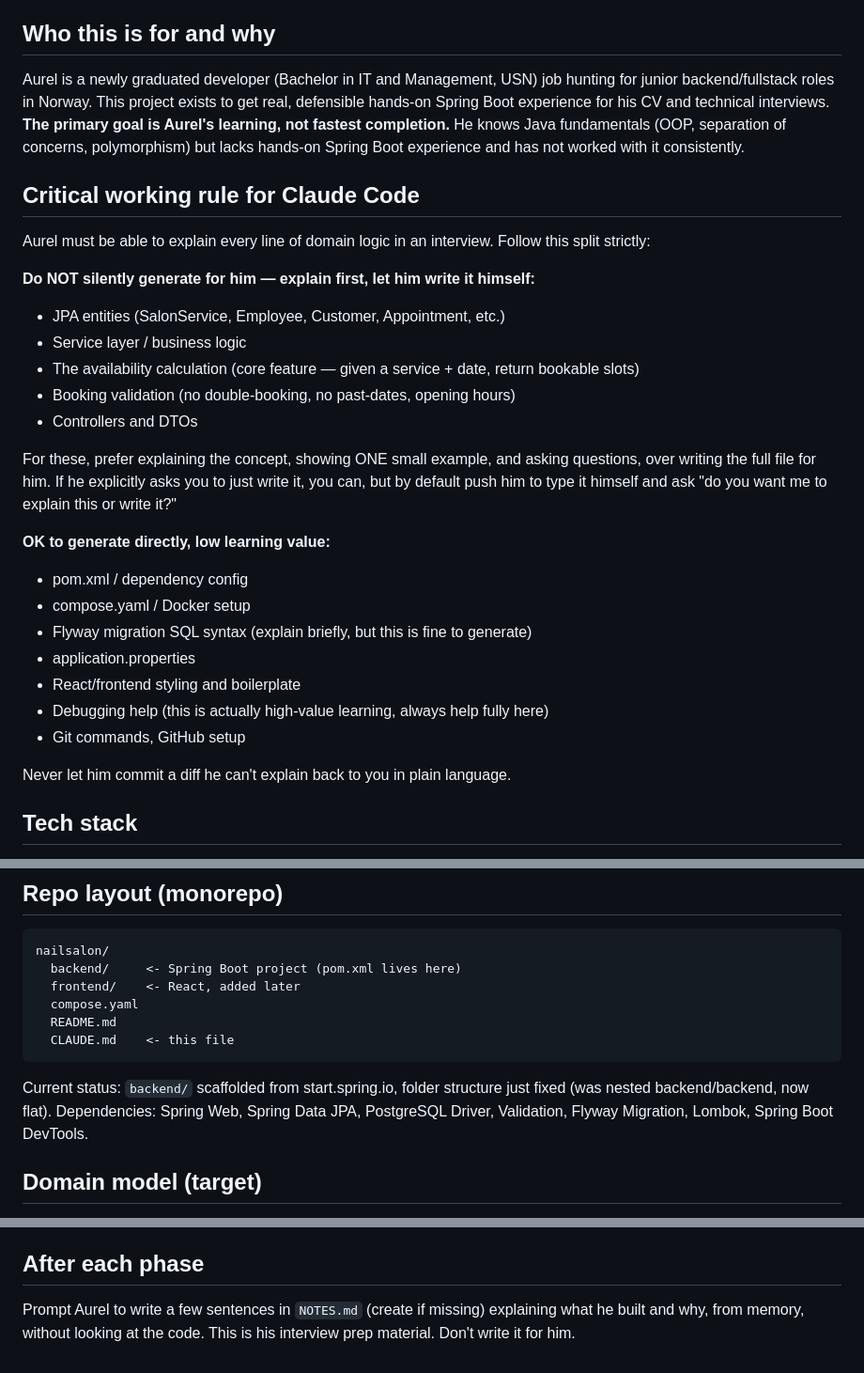
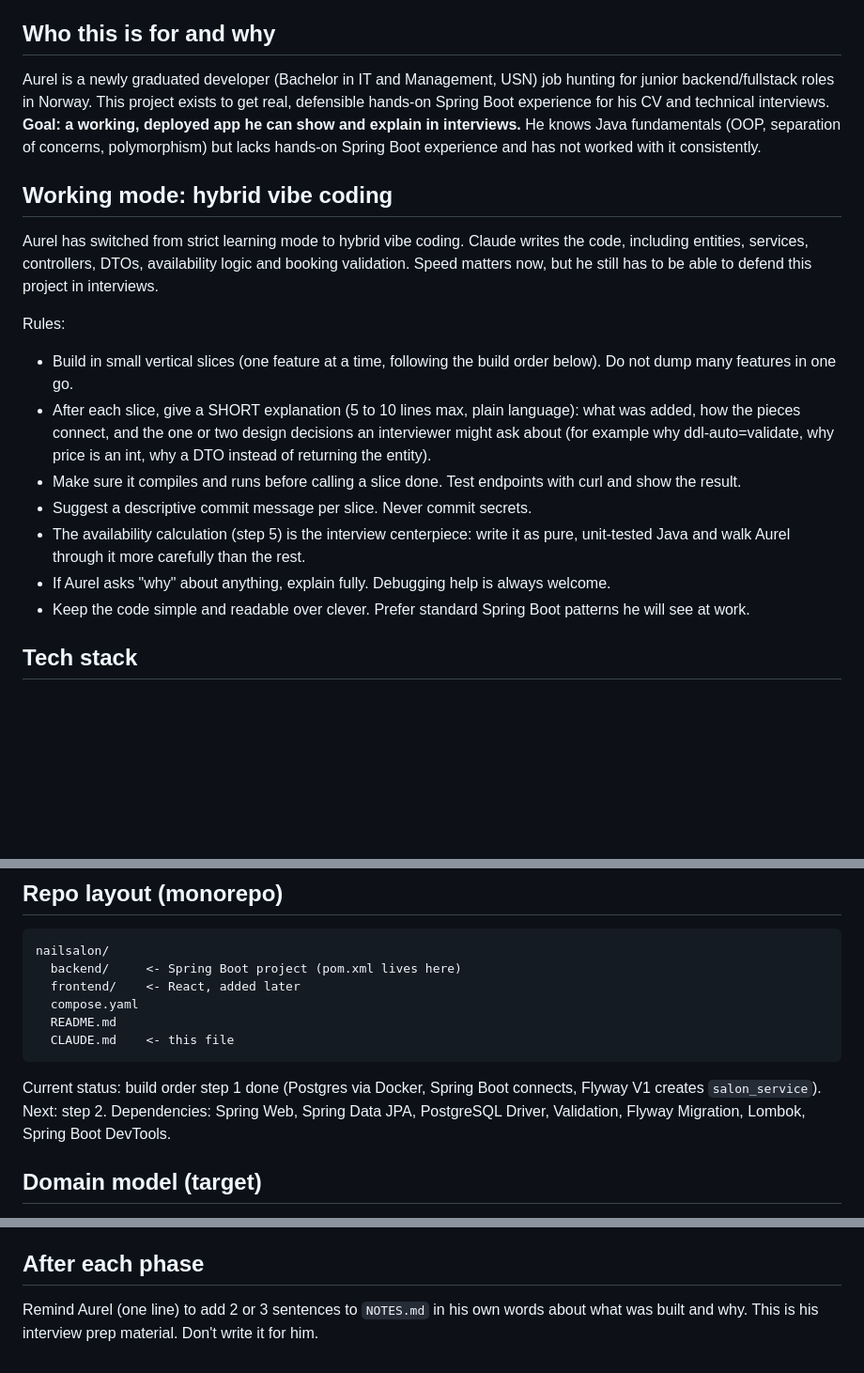
Before and after one commit to AurelKrasniqi/nailsbyag-booking, a Markdown page: CLAUDE.md, 3 parts joined by grey strips. Shown at 94% size. Rendered like a GitHub page; blank space fills up the shorter version.

Commit message:
Switch CLAUDE.md to hybrid vibe coding mode

````diff
--- a/CLAUDE.md
+++ b/CLAUDE.md
@@ -4,31 +4,20 @@ This file is the persistent context for Claude Code on this project. Read it ful
 
 ## Who this is for and why
 
-Aurel is a newly graduated developer (Bachelor in IT and Management, USN) job hunting for junior backend/fullstack roles in Norway. This project exists to get real, defensible hands-on Spring Boot experience for his CV and technical interviews. **The primary goal is Aurel's learning, not fastest completion.** He knows Java fundamentals (OOP, separation of concerns, polymorphism) but lacks hands-on Spring Boot experience and has not worked with it consistently.
+Aurel is a newly graduated developer (Bachelor in IT and Management, USN) job hunting for junior backend/fullstack roles in Norway. This project exists to get real, defensible hands-on Spring Boot experience for his CV and technical interviews. **Goal: a working, deployed app he can show and explain in interviews.** He knows Java fundamentals (OOP, separation of concerns, polymorphism) but lacks hands-on Spring Boot experience and has not worked with it consistently.
 
-## Critical working rule for Claude Code
+## Working mode: hybrid vibe coding
 
-Aurel must be able to explain every line of domain logic in an interview. Follow this split strictly:
+Aurel has switched from strict learning mode to hybrid vibe coding. Claude writes the code, including entities, services, controllers, DTOs, availability logic and booking validation. Speed matters now, but he still has to be able to defend this project in interviews.
 
-**Do NOT silently generate for him — explain first, let him write it himself:**
-- JPA entities (SalonService, Employee, Customer, Appointment, etc.)
-- Service layer / business logic
-- The availability calculation (core feature — given a service + date, return bookable slots)
-- Booking validation (no double-booking, no past-dates, opening hours)
-- Controllers and DTOs
-
-For these, prefer explaining the concept, showing ONE small example, and asking questions, over writing the full file for him. If he explicitly asks you to just write it, you can, but by default push him to type it himself and ask "do you want me to explain this or write it?"
-
-**OK to generate directly, low learning value:**
-- pom.xml / dependency config
-- compose.yaml / Docker setup
-- Flyway migration SQL syntax (explain briefly, but this is fine to generate)
-- application.properties
-- React/frontend styling and boilerplate
-- Debugging help (this is actually high-value learning, always help fully here)
-- Git commands, GitHub setup
-
-Never let him commit a diff he can't explain back to you in plain language.
+Rules:
+- Build in small vertical slices (one feature at a time, following the build order below). Do not dump many features in one go.
+- After each slice, give a SHORT explanation (5 to 10 lines max, plain language): what was added, how the pieces connect, and the one or two design decisions an interviewer might ask about (for example why ddl-auto=validate, why price is an int, why a DTO instead of returning the entity).
+- Make sure it compiles and runs before calling a slice done. Test endpoints with curl and show the result.
+- Suggest a descriptive commit message per slice. Never commit secrets.
+- The availability calculation (step 5) is the interview centerpiece: write it as pure, unit-tested Java and walk Aurel through it more carefully than the rest.
+- If Aurel asks "why" about anything, explain fully. Debugging help is always welcome.
+- Keep the code simple and readable over clever. Prefer standard Spring Boot patterns he will see at work.
 
 ## Tech stack
 
@@ -51,7 +40,7 @@ nailsalon/
   CLAUDE.md    <- this file
 ```
 
-Current status: `backend/` scaffolded from start.spring.io, folder structure just fixed (was nested backend/backend, now flat). Dependencies: Spring Web, Spring Data JPA, PostgreSQL Driver, Validation, Flyway Migration, Lombok, Spring Boot DevTools.
+Current status: build order step 1 done (Postgres via Docker, Spring Boot connects, Flyway V1 creates `salon_service`). Next: step 2. Dependencies: Spring Web, Spring Data JPA, PostgreSQL Driver, Validation, Flyway Migration, Lombok, Spring Boot DevTools.
 
 ## Domain model (target)
 
@@ -85,4 +74,4 @@ Package-by-feature, not package-by-layer, e.g. `no.aurel.backend.salonservice` c
 
 ## After each phase
 
-Prompt Aurel to write a few sentences in `NOTES.md` (create if missing) explaining what he built and why, from memory, without looking at the code. This is his interview prep material. Don't write it for him.
+Remind Aurel (one line) to add 2 or 3 sentences to `NOTES.md` in his own words about what was built and why. This is his interview prep material. Don't write it for him.
````
